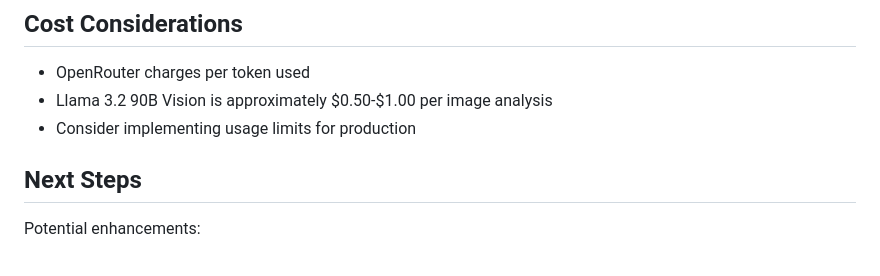
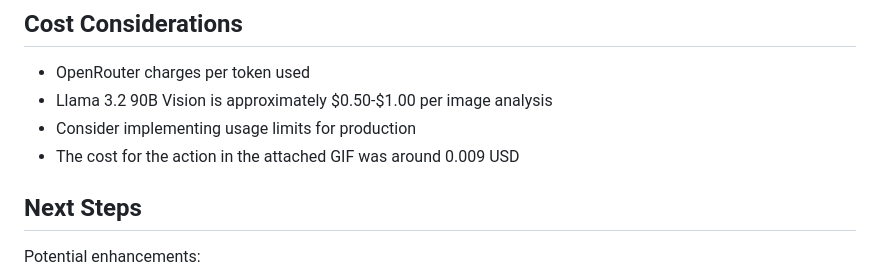
Before and after one commit to AwsmAsim/llama_maths_solver, a Markdown page: README.md, the part around the change printed below. GitHub-like rendering.

Commit message:
added cost, demo

```diff
--- a/README.md
+++ b/README.md
@@ -147,6 +153,7 @@ You can modify the AI prompt in `server.js` to:
 - OpenRouter charges per token used
 - Llama 3.2 90B Vision is approximately $0.50-$1.00 per image analysis
 - Consider implementing usage limits for production
+- The cost for the action in the attached GIF was around 0.009 USD
 
 ## Next Steps
 
```
Also changed, not shown: other parts of README.md (+6 -0 lines).
